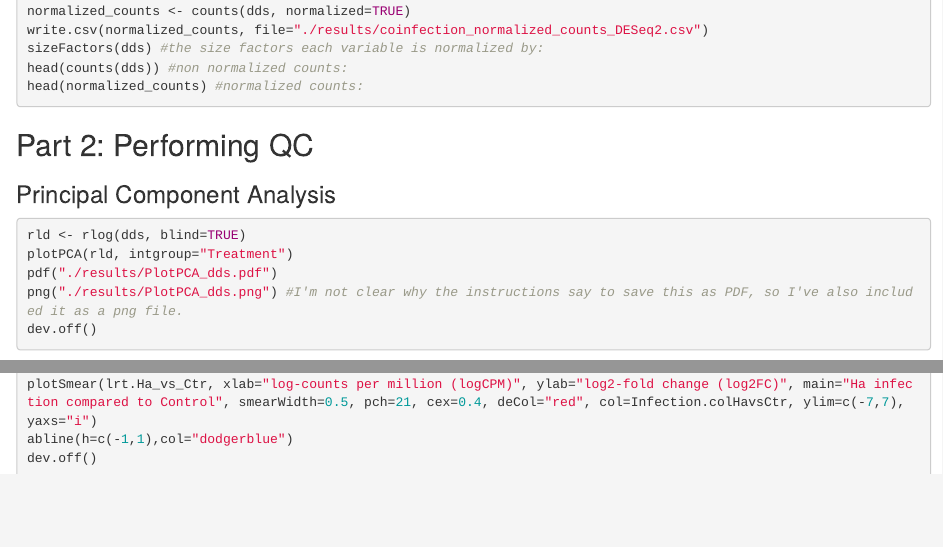
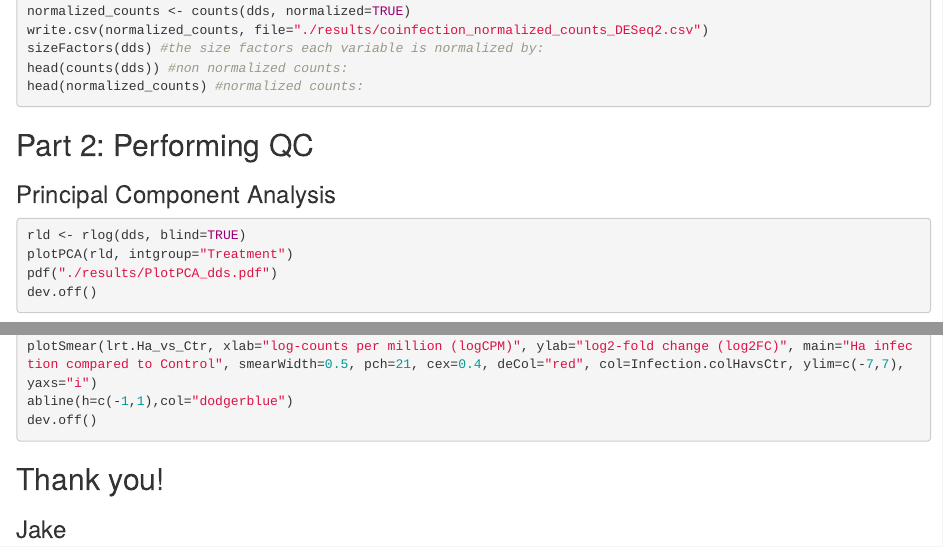
Before and after one commit to jake-4/Jake-P.github.io, an R Markdown document (index.rmd): the page in a window 1100 px wide, from 940 px down, and a second part further down, joined at a grey line. Rendered offline with R 4.5, knitr and Pandoc, with nearby package versions; the code chunks are not run, so their results and figures are left out.

Commit message:
final update

````diff
--- a/index.rmd
+++ b/index.rmd
@@ -65,7 +65,6 @@ head(normalized_counts) #normalized counts:
 rld <- rlog(dds, blind=TRUE)
 plotPCA(rld, intgroup="Treatment")
 pdf("./results/PlotPCA_dds.pdf")
-png("./results/PlotPCA_dds.png") #I'm not clear why the instructions say to save this as PDF, so I've also included it as a png file.
 dev.off()
 ```
 
@@ -228,3 +227,7 @@ plotSmear(lrt.Ha_vs_Ctr, xlab="log-counts per million (logCPM)", ylab="log2-fold
 abline(h=c(-1,1),col="dodgerblue")
 dev.off()
 ```
+
+
+## Thank you!
+### Jake
````
Also changed, not shown: index.html, results/PlotHeatmap_dds.pdf, results/PlotPCA_dds.pdf, results/checklist.png (added).
